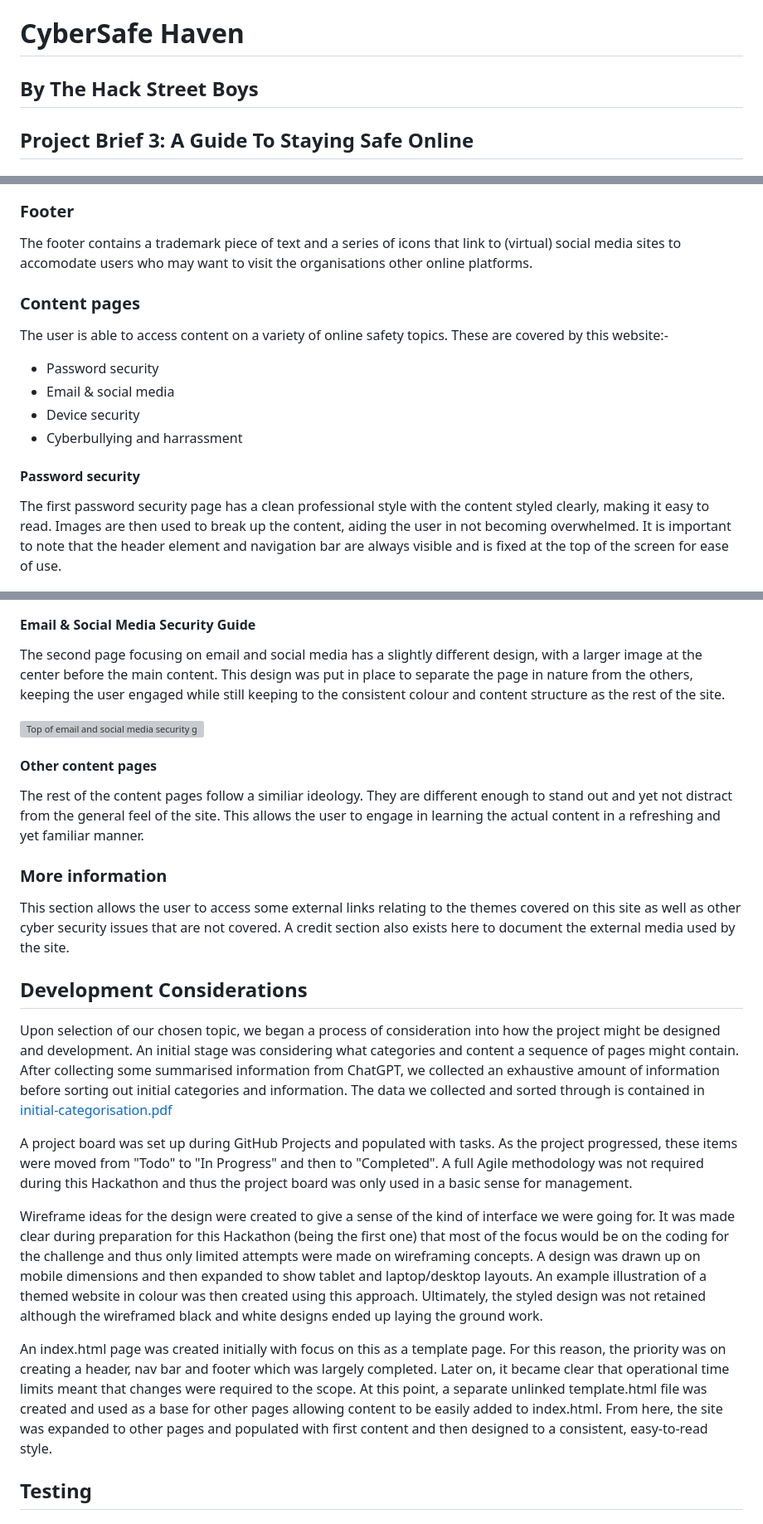
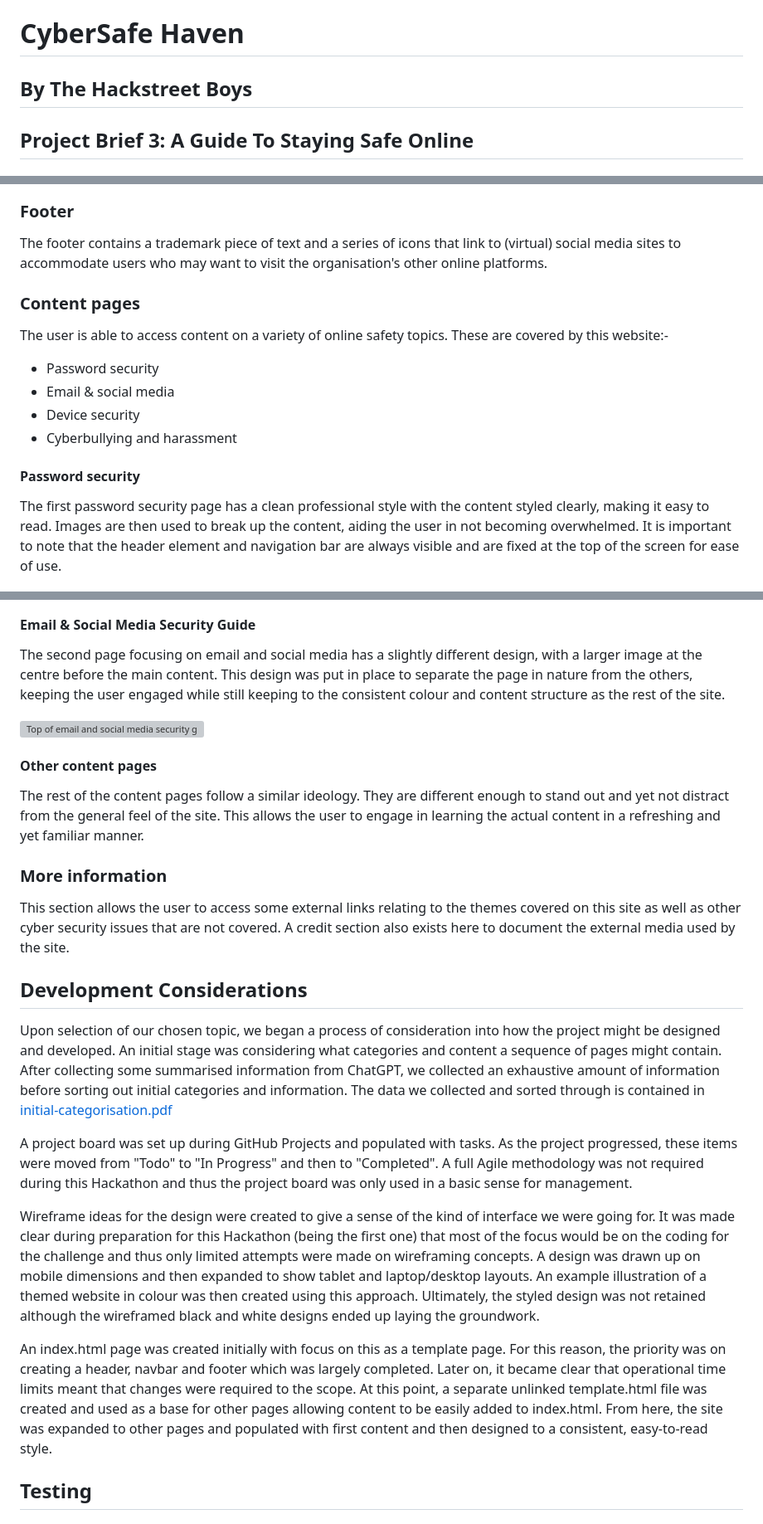
Before and after one commit to CyberArchitect777/hackathon1-hackstreetboys-staying-safe-online, a Markdown page: README.md, 3 parts joined by grey strips. Shown: that part at 83% size. GitHub-like rendering; grey boxes are pictures that could not be loaded.

Commit message:
Corrected spelling and minor grammar errors

```diff
--- a/README.md
+++ b/README.md
@@ -1,5 +1,5 @@
 # CyberSafe Haven
-## By The Hack Street Boys
+## By The Hackstreet Boys
 ## Project Brief 3: A Guide To Staying Safe Online
 
 # Table of Contents
@@ -46,7 +46,7 @@ Depending on the size of the screen, some links may be displayed directly on the
 
 ### Footer
 
-The footer contains a trademark piece of text and a series of icons that link to (virtual) social media sites to accomodate users who may want to visit the organisations other online platforms.
+The footer contains a trademark piece of text and a series of icons that link to (virtual) social media sites to accommodate users who may want to visit the organisation's other online platforms.
 
 ### Content pages
 
@@ -55,23 +55,23 @@ The user is able to access content on a variety of online safety topics. These a
 - Password security
 - Email & social media
 - Device security
-- Cyberbullying and harrassment
+- Cyberbullying and harassment
 
 #### Password security
 
-The first password security page has a clean professional style with the content styled clearly, making it easy to read. Images are then used to break up the content, aiding the user in not becoming overwhelmed. It is important to note that the header element and navigation bar are always visible and is fixed at the top of the screen for ease of use.
+The first password security page has a clean professional style with the content styled clearly, making it easy to read. Images are then used to break up the content, aiding the user in not becoming overwhelmed. It is important to note that the header element and navigation bar are always visible and are fixed at the top of the screen for ease of use.
 
 ![Top of password security page](/assets/images/password-security-screenshot.png "Top of password security page")
 
 #### Email & Social Media Security Guide
 
-The second page focusing on email and social media has a slightly different design, with a larger image at the center before the main content. This design was put in place to separate the page in nature from the others, keeping the user engaged while still keeping to the consistent colour and content structure as the rest of the site.
+The second page focusing on email and social media has a slightly different design, with a larger image at the centre before the main content. This design was put in place to separate the page in nature from the others, keeping the user engaged while still keeping to the consistent colour and content structure as the rest of the site.
 
 ![Top of email and social media security guide](/assets/images/email-social-page-screenshot.png "Top of email and social media security guide")
 
 #### Other content pages
 
-The rest of the content pages follow a similiar ideology. They are different enough to stand out and yet not distract from the general feel of the site. This allows the user to engage in learning the actual content in a refreshing and yet familiar manner.
+The rest of the content pages follow a similar ideology. They are different enough to stand out and yet not distract from the general feel of the site. This allows the user to engage in learning the actual content in a refreshing and yet familiar manner.
 
 ### More information
 
@@ -80,13 +80,13 @@ This section allows the user to access some external links relating to the theme
 <a id="development"></a>
 ## Development Considerations
 
-Upon selection of our chosen topic, we began a process of consideration into how the project might be designed and development. An initial stage was considering what categories and content a sequence of pages might contain. After collecting some summarised information from ChatGPT, we collected an exhaustive amount of information before sorting out initial categories and information. The data we collected and sorted through is contained in [initial-categorisation.pdf](/assets/docs/initial-categorisation.pdf)
+Upon selection of our chosen topic, we began a process of consideration into how the project might be designed and developed. An initial stage was considering what categories and content a sequence of pages might contain. After collecting some summarised information from ChatGPT, we collected an exhaustive amount of information before sorting out initial categories and information. The data we collected and sorted through is contained in [initial-categorisation.pdf](/assets/docs/initial-categorisation.pdf)
 
 A project board was set up during GitHub Projects and populated with tasks. As the project progressed, these items were moved from "Todo" to "In Progress" and then to "Completed". A full Agile methodology was not required during this Hackathon and thus the project board was only used in a basic sense for management.
 
-Wireframe ideas for the design were created to give a sense of the kind of interface we were going for. It was made clear during preparation for this Hackathon (being the first one) that most of the focus would be on the coding for the challenge and thus only limited attempts were made on wireframing concepts. A design was drawn up on mobile dimensions and then expanded to show tablet and laptop/desktop layouts. An example illustration of a themed website in colour was then created using this approach. Ultimately, the styled design was not retained although the wireframed black and white designs ended up laying the ground work.
+Wireframe ideas for the design were created to give a sense of the kind of interface we were going for. It was made clear during preparation for this Hackathon (being the first one) that most of the focus would be on the coding for the challenge and thus only limited attempts were made on wireframing concepts. A design was drawn up on mobile dimensions and then expanded to show tablet and laptop/desktop layouts. An example illustration of a themed website in colour was then created using this approach. Ultimately, the styled design was not retained although the wireframed black and white designs ended up laying the groundwork.
 
-An index.html page was created initially with focus on this as a template page. For this reason, the priority was on creating a header, nav bar and footer which was largely completed. Later on, it became clear that operational time limits meant that changes were required to the scope. At this point, a separate unlinked template.html file was created and used as a base for other pages allowing content to be easily added to index.html. From here, the site was expanded to other pages and populated with first content and then designed to a consistent, easy-to-read style.
+An index.html page was created initially with focus on this as a template page. For this reason, the priority was on creating a header, navbar and footer which was largely completed. Later on, it became clear that operational time limits meant that changes were required to the scope. At this point, a separate unlinked template.html file was created and used as a base for other pages allowing content to be easily added to index.html. From here, the site was expanded to other pages and populated with first content and then designed to a consistent, easy-to-read style.
 
 <a id="testing"></a>
 ## Testing
```
Also changed, not shown: other parts of README.md (+4 -4 lines).
